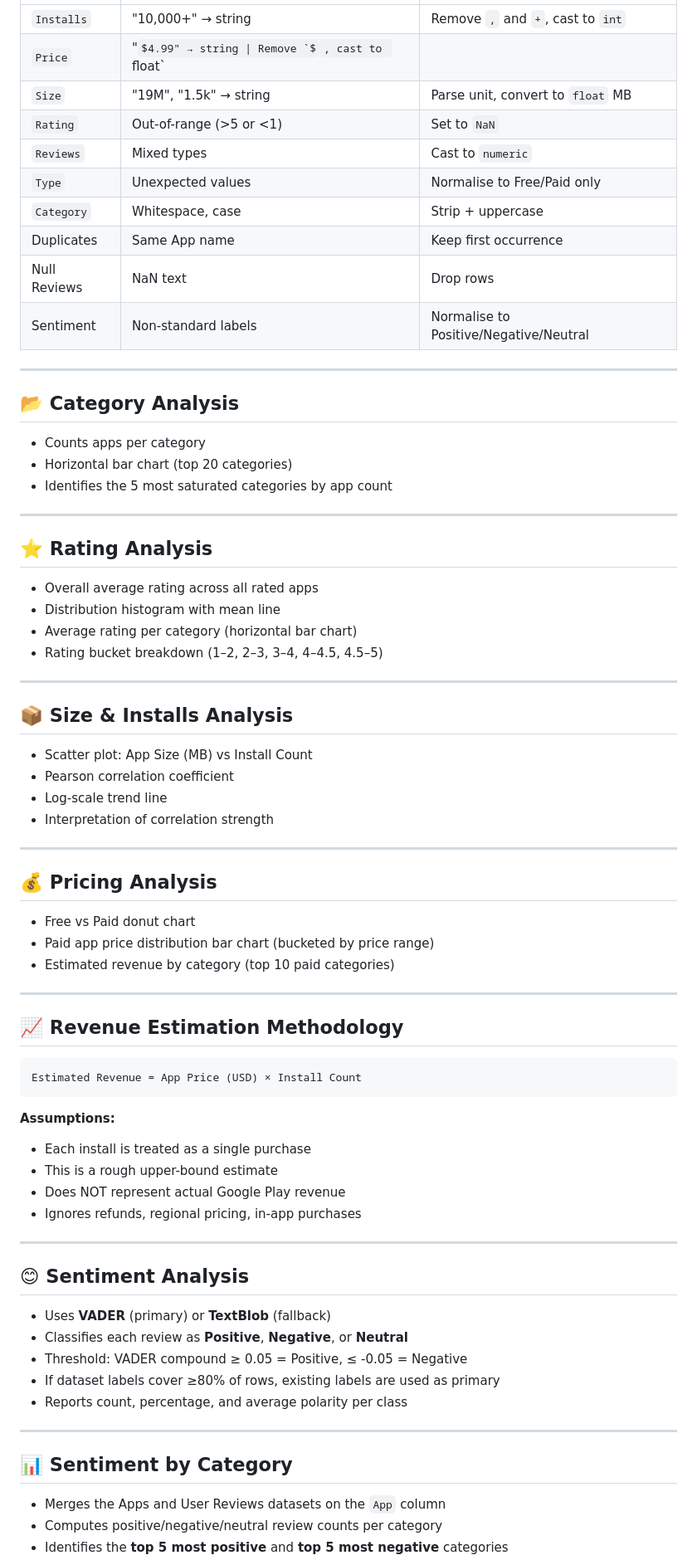
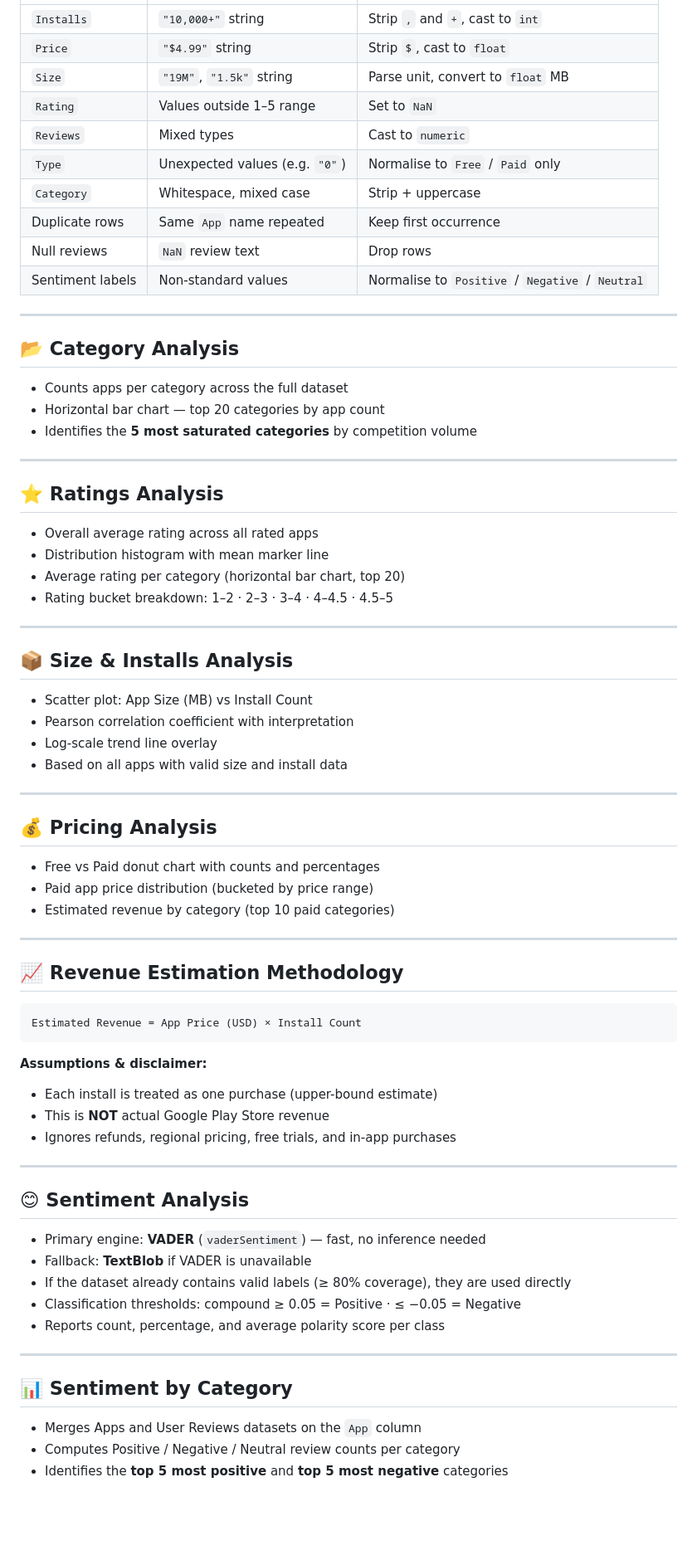
Before and after one commit to hemanth-gangula/OIBSIP, a Markdown page: DataAnalytics-L2-GooglePlayStoreAnalysis/README.md, the part around one of its changes. Shown at 83% size. Rendered like a GitHub page; some formulas as TeX source; blank space fills up the shorter version.

````diff
--- a/DataAnalytics-L2-GooglePlayStoreAnalysis/README.md
+++ b/DataAnalytics-L2-GooglePlayStoreAnalysis/README.md
@@ -82,47 +109,47 @@ Analyse the real Google Play Store ecosystem by uploading the actual datasets th
 |---|---|---|
-| `Installs` | "10,000+" → string | Remove `,` and `+`, cast to `int` |
-| `Price` | "$4.99" → string | Remove `$`, cast to `float` |
-| `Size` | "19M", "1.5k" → string | Parse unit, convert to `float` MB |
-| `Rating` | Out-of-range (>5 or <1) | Set to `NaN` |
+| `Installs` | `"10,000+"` string | Strip `,` and `+`, cast to `int` |
+| `Price` | `"$4.99"` string | Strip `$`, cast to `float` |
+| `Size` | `"19M"`, `"1.5k"` string | Parse unit, convert to `float` MB |
+| `Rating` | Values outside 1–5 range | Set to `NaN` |
 | `Reviews` | Mixed types | Cast to `numeric` |
-| `Type` | Unexpected values | Normalise to Free/Paid only |
-| `Category` | Whitespace, case | Strip + uppercase |
-| Duplicates | Same App name | Keep first occurrence |
-| Null Reviews | NaN text | Drop rows |
-| Sentiment | Non-standard labels | Normalise to Positive/Negative/Neutral |
+| `Type` | Unexpected values (e.g. `"0"`) | Normalise to `Free` / `Paid` only |
+| `Category` | Whitespace, mixed case | Strip + uppercase |
+| Duplicate rows | Same `App` name repeated | Keep first occurrence |
+| Null reviews | `NaN` review text | Drop rows |
+| Sentiment labels | Non-standard values | Normalise to `Positive` / `Negative` / `Neutral` |
 
 ---
 
 ## 📂 Category Analysis
 
-- Counts apps per category
-- Horizontal bar chart (top 20 categories)
-- Identifies the 5 most saturated categories by app count
+- Counts apps per category across the full dataset
+- Horizontal bar chart — top 20 categories by app count
+- Identifies the **5 most saturated categories** by competition volume
 
 ---
 
-## ⭐ Rating Analysis
+## ⭐ Ratings Analysis
 
 - Overall average rating across all rated apps
-- Distribution histogram with mean line
-- Average rating per category (horizontal bar chart)
-- Rating bucket breakdown (1–2, 2–3, 3–4, 4–4.5, 4.5–5)
+- Distribution histogram with mean marker line
+- Average rating per category (horizontal bar chart, top 20)
+- Rating bucket breakdown: 1–2 · 2–3 · 3–4 · 4–4.5 · 4.5–5
 
 ---
 
 ## 📦 Size & Installs Analysis
 
 - Scatter plot: App Size (MB) vs Install Count
-- Pearson correlation coefficient
-- Log-scale trend line
-- Interpretation of correlation strength
+- Pearson correlation coefficient with interpretation
+- Log-scale trend line overlay
+- Based on all apps with valid size and install data
 
 ---
 
 ## 💰 Pricing Analysis
 
-- Free vs Paid donut chart
-- Paid app price distribution bar chart (bucketed by price range)
+- Free vs Paid donut chart with counts and percentages
+- Paid app price distribution (bucketed by price range)
 - Estimated revenue by category (top 10 paid categories)
 
 ---
@@ -133,26 +160,25 @@ Analyse the real Google Play Store ecosystem by uploading the actual datasets th
 Estimated Revenue = App Price (USD) × Install Count
 ```
 
-**Assumptions:**
-- Each install is treated as a single purchase
-- This is a rough upper-bound estimate
-- Does NOT represent actual Google Play revenue
-- Ignores refunds, regional pricing, in-app purchases
+**Assumptions & disclaimer:**
+- Each install is treated as one purchase (upper-bound estimate)
+- This is **NOT** actual Google Play Store revenue
+- Ignores refunds, regional pricing, free trials, and in-app purchases
 
 ---
 
 ## 😊 Sentiment Analysis
 
-- Uses **VADER** (primary) or **TextBlob** (fallback)
-- Classifies each review as **Positive**, **Negative**, or **Neutral**
-- Threshold: VADER compound ≥ 0.05 = Positive, ≤ -0.05 = Negative
-- If dataset labels cover ≥80% of rows, existing labels are used as primary
-- Reports count, percentage, and average polarity per class
+- Primary engine: **VADER** (`vaderSentiment`) — fast, no inference needed
+- Fallback: **TextBlob** if VADER is unavailable
+- If the dataset already contains valid labels (≥ 80% coverage), they are used directly
+- Classification thresholds: compound ≥ 0.05 = Positive · ≤ −0.05 = Negative
+- Reports count, percentage, and average polarity score per class
 
 ---
 
 ## 📊 Sentiment by Category
 
-- Merges the Apps and User Reviews datasets on the `App` column
-- Computes positive/negative/neutral review counts per category
+- Merges Apps and User Reviews datasets on the `App` column
+- Computes Positive / Negative / Neutral review counts per category
 - Identifies the **top 5 most positive** and **top 5 most negative** categories
````
Also changed, not shown: other parts of DataAnalytics-L2-GooglePlayStoreAnalysis/README.md (+149 -104 lines).
